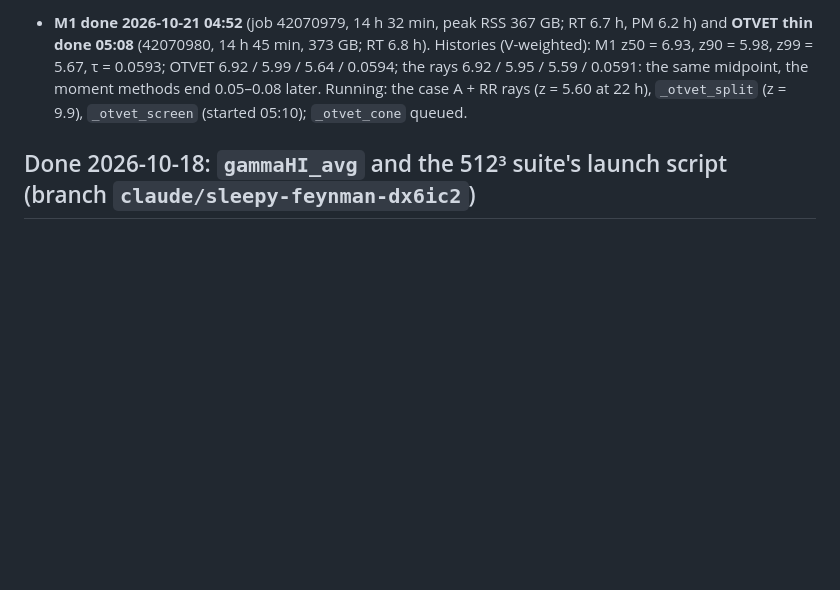
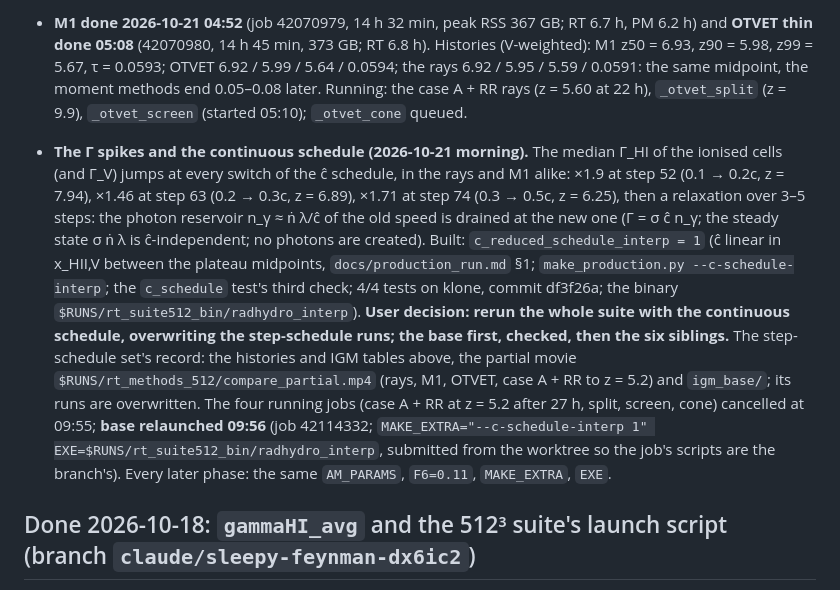
Before and after one commit to astromcquinn/NewRadHydroCode, a Markdown page: docs/STATUS.md, the part around the change. Rendered like a GitHub page; blank space fills up the shorter version.

Commit message:
STATUS/PLAN: the Gamma spikes traced to the schedule switches; user decision: rerun the suite with the continuous schedule, overwriting; the base relaunched
Co-Authored-By: Claude Fable 5.1 <noreply@anthropic.com>
Claude-Session: https://claude.ai/code/session_012Un2LyTvMvoALf9tERuZeh

```diff
--- a/docs/STATUS.md
+++ b/docs/STATUS.md
@@ -247,6 +247,28 @@ the set is done).
   methods end 0.05–0.08 later. Running: the case A + RR rays (z = 5.60 at
   22 h), `_otvet_split` (z = 9.9), `_otvet_screen` (started 05:10);
   `_otvet_cone` queued.
+- **The Γ spikes and the continuous schedule (2026-10-21 morning).** The
+  median Γ_HI of the ionised cells (and Γ_V) jumps at every switch of the
+  ĉ schedule, in the rays and M1 alike: ×1.9 at step 52 (0.1 → 0.2c,
+  z = 7.94), ×1.46 at step 63 (0.2 → 0.3c, z = 6.89), ×1.71 at step 74
+  (0.3 → 0.5c, z = 6.25), then a relaxation over 3–5 steps: the photon
+  reservoir n_γ ≈ ṅ λ/ĉ of the old speed is drained at the new one
+  (Γ = σ ĉ n_γ; the steady state σ ṅ λ is ĉ-independent; no photons are
+  created). Built: `c_reduced_schedule_interp = 1` (ĉ linear in x_HII,V
+  between the plateau midpoints, `docs/production_run.md` §1;
+  `make_production.py --c-schedule-interp`; the `c_schedule` test's
+  third check; 4/4 tests on klone, commit df3f26a; the binary
+  `$RUNS/rt_suite512_bin/radhydro_interp`). **User decision: rerun the
+  whole suite with the continuous schedule, overwriting the step-schedule
+  runs; the base first, checked, then the six siblings.** The step-schedule
+  set's record: the histories and IGM tables above, the partial movie
+  `$RUNS/rt_methods_512/compare_partial.mp4` (rays, M1, OTVET, case A + RR
+  to z = 5.2) and `igm_base/`; its runs are overwritten. The four running
+  jobs (case A + RR at z = 5.2 after 27 h, split, screen, cone) cancelled
+  at 09:55; **base relaunched 09:56** (job 42114332; `MAKE_EXTRA="--c-schedule-interp 1"
+  EXE=$RUNS/rt_suite512_bin/radhydro_interp`, submitted from the
+  worktree so the job's scripts are the branch's). Every later phase:
+  the same `AM_PARAMS`, `F6=0.11`, `MAKE_EXTRA`, `EXE`.
 
 ## Done 2026-10-18: `gammaHI_avg` and the 512³ suite's launch script (branch `claude/sleepy-feynman-dx6ic2`)
 
```
Also changed, not shown: docs/PLAN.md (+7 -1 lines).
